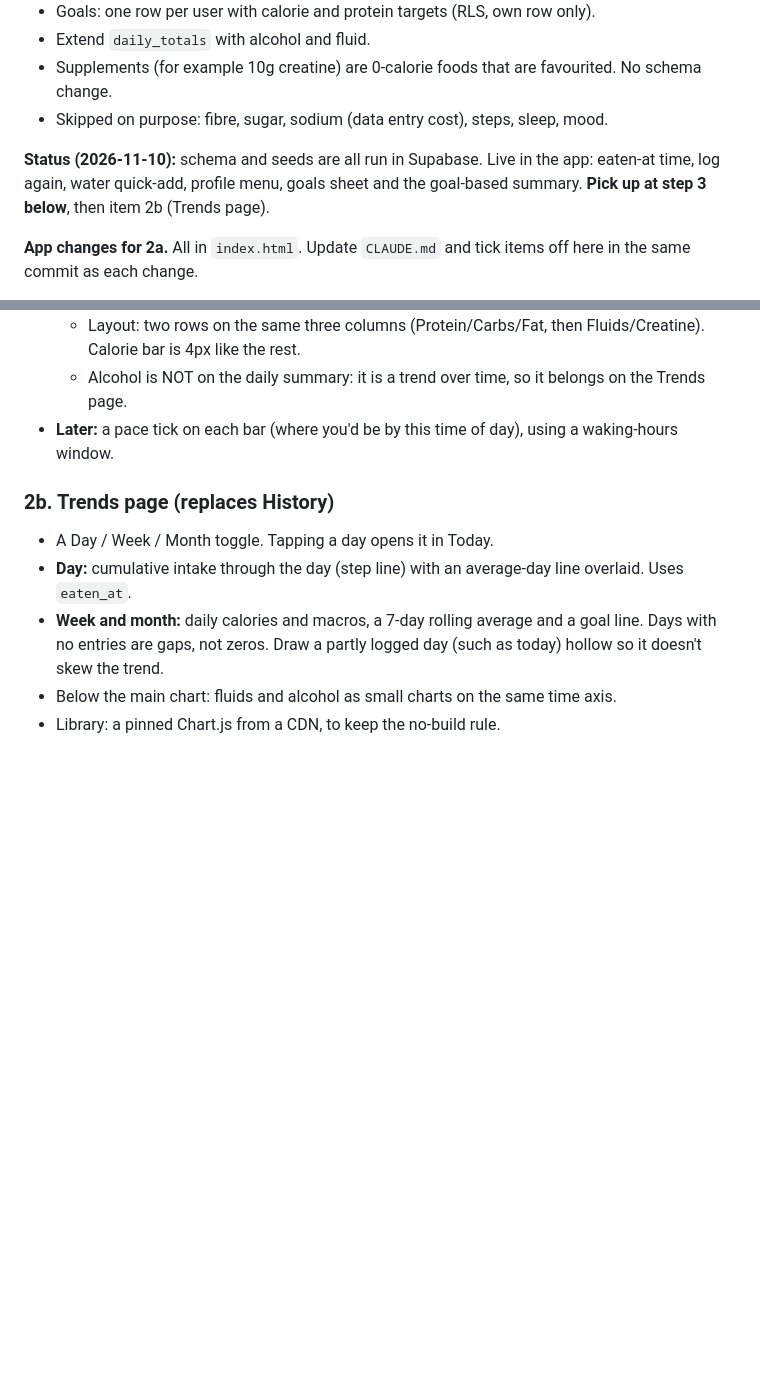
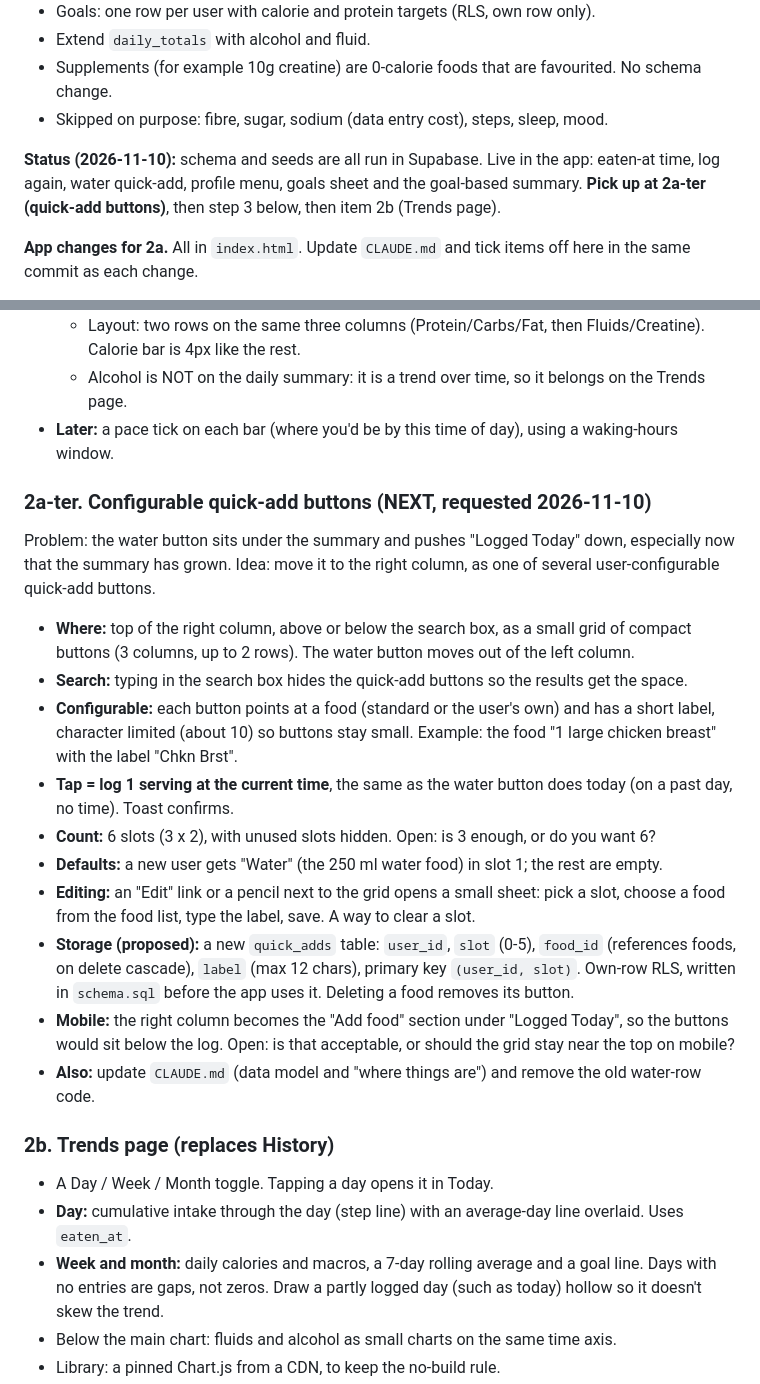
Before and after one commit to thesteveaitken/caltal, a Markdown page: ROADMAP.md, 2 parts joined by grey strips. Drawn GitHub-style; blank space fills up the shorter version.

Commit message:
Roadmap: add configurable quick-add buttons
Co-Authored-By: Claude Sonnet 5.5 <noreply@anthropic.com>

```diff
--- a/ROADMAP.md
+++ b/ROADMAP.md
@@ -32,7 +32,7 @@ Database changes, so edit `supabase/schema.sql` (re-runnable) and run it in the
 - Supplements (for example 10g creatine) are 0-calorie foods that are favourited. No schema change.
 - Skipped on purpose: fibre, sugar, sodium (data entry cost), steps, sleep, mood.
 
-**Status (2026-11-10):** schema and seeds are all run in Supabase. Live in the app: eaten-at time, log again, water quick-add, profile menu, goals sheet and the goal-based summary. **Pick up at step 3 below**, then item 2b (Trends page).
+**Status (2026-11-10):** schema and seeds are all run in Supabase. Live in the app: eaten-at time, log again, water quick-add, profile menu, goals sheet and the goal-based summary. **Pick up at 2a-ter (quick-add buttons)**, then step 3 below, then item 2b (Trends page).
 
 **App changes for 2a.** All in `index.html`. Update `CLAUDE.md` and tick items off here in the same commit as each change.
 1. **(Done) Eaten-at time on the log sheet.** Time is picked with a stepper: `(−) [editable time] (+)` in 30 minute steps. Defaults to now when logging today and blank for past days (stored as null). Each entry has a copy-icon button ("log again") that copies it as a new row at the current time. One-off cleanup: `supabase/backfill_eaten_at.sql` (run). Entries show the time. One-offs get the current time when logged for today. Also done: entries now copy `alcohol` and `fluid_ml` from the food. **Original spec:** Add a time field that defaults to now and is editable (for backfilling past days). Save it as `eaten_at`. For a past date, combine the chosen date with the time. Entries from before this change keep `eaten_at` null.
@@ -56,6 +56,19 @@ Built: header profile menu (photo or initial; email, Goals, Sign out), Goals she
   - Alcohol is NOT on the daily summary: it is a trend over time, so it belongs on the Trends page.
 - **Later:** a pace tick on each bar (where you'd be by this time of day), using a waking-hours window.
 
+### 2a-ter. Configurable quick-add buttons (NEXT, requested 2026-11-10)
+Problem: the water button sits under the summary and pushes "Logged Today" down, especially now that the summary has grown. Idea: move it to the right column, as one of several user-configurable quick-add buttons.
+- **Where:** top of the right column, above or below the search box, as a small grid of compact buttons (3 columns, up to 2 rows). The water button moves out of the left column.
+- **Search:** typing in the search box hides the quick-add buttons so the results get the space.
+- **Configurable:** each button points at a food (standard or the user's own) and has a short label, character limited (about 10) so buttons stay small. Example: the food "1 large chicken breast" with the label "Chkn Brst".
+- **Tap = log 1 serving at the current time**, the same as the water button does today (on a past day, no time). Toast confirms.
+- **Count:** 6 slots (3 x 2), with unused slots hidden. Open: is 3 enough, or do you want 6?
+- **Defaults:** a new user gets "Water" (the 250 ml water food) in slot 1; the rest are empty.
+- **Editing:** an "Edit" link or a pencil next to the grid opens a small sheet: pick a slot, choose a food from the food list, type the label, save. A way to clear a slot.
+- **Storage (proposed):** a new `quick_adds` table: `user_id`, `slot` (0-5), `food_id` (references foods, on delete cascade), `label` (max 12 chars), primary key `(user_id, slot)`. Own-row RLS, written in `schema.sql` before the app uses it. Deleting a food removes its button.
+- **Mobile:** the right column becomes the "Add food" section under "Logged Today", so the buttons would sit below the log. Open: is that acceptable, or should the grid stay near the top on mobile?
+- **Also:** update `CLAUDE.md` (data model and "where things are") and remove the old water-row code.
+
 ### 2b. Trends page (replaces History)
 - A Day / Week / Month toggle. Tapping a day opens it in Today.
 - **Day:** cumulative intake through the day (step line) with an average-day line overlaid. Uses `eaten_at`.
```
